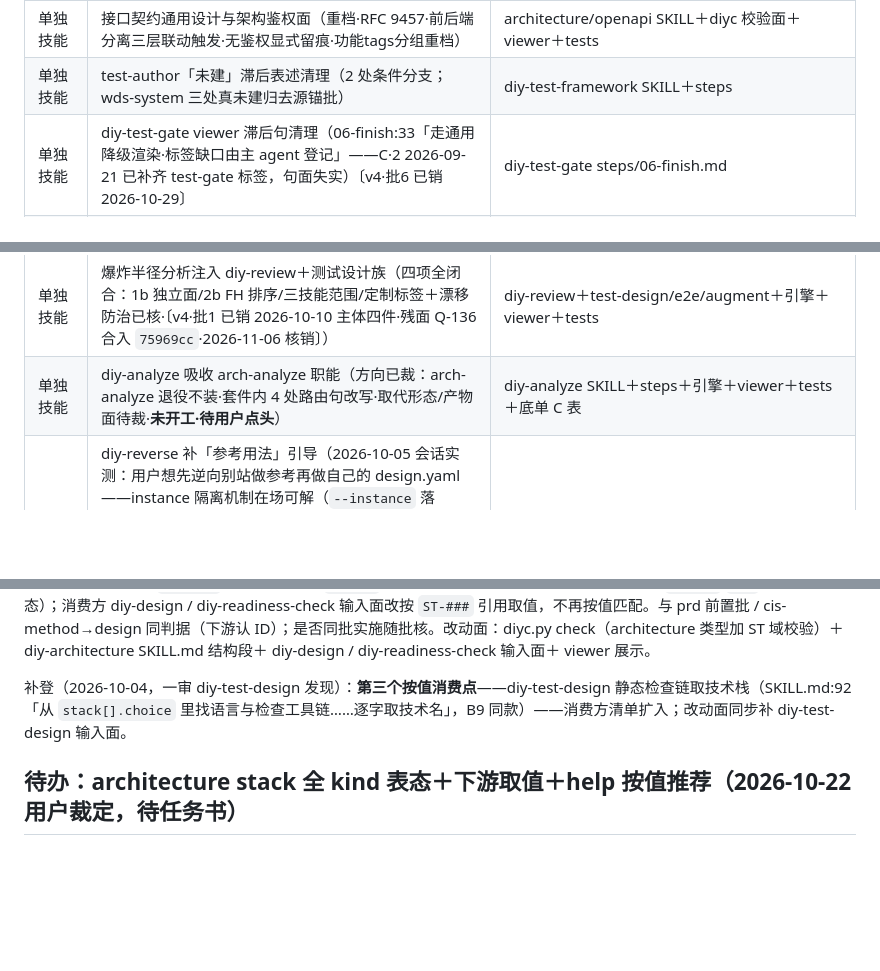
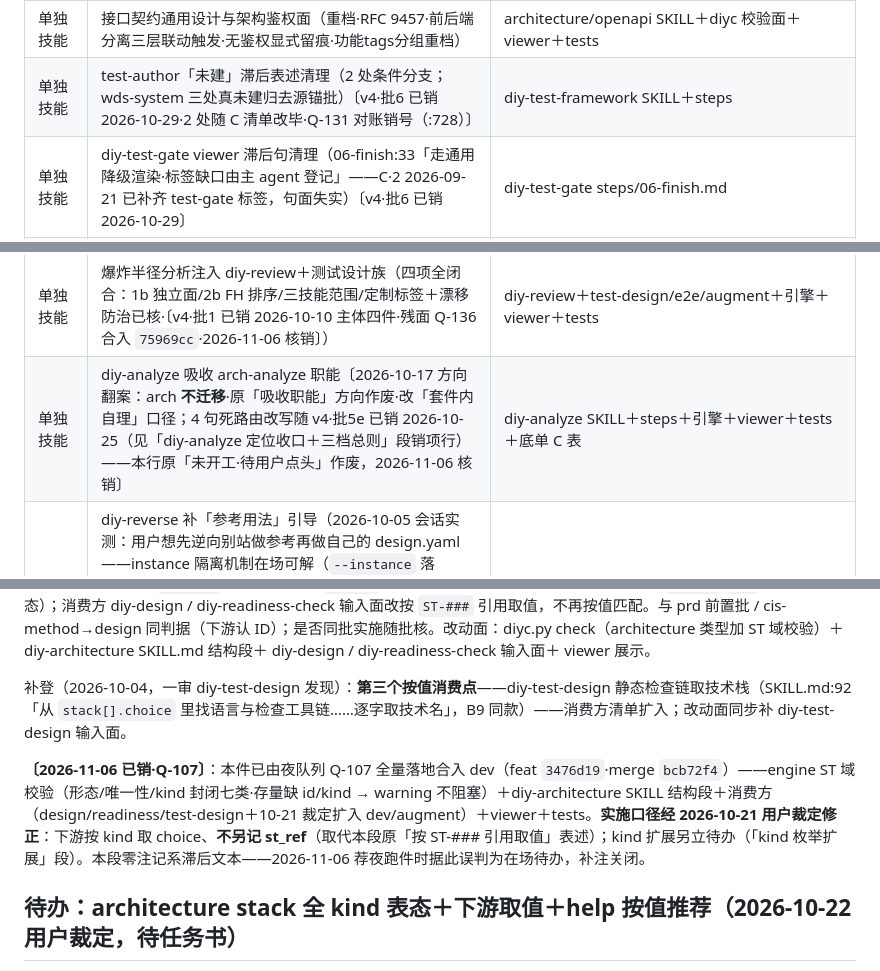
Before and after one commit to IHaveManyRepeat/diy-coder-skills, a Markdown page: docs/bmad-skill-map/diy技能名录与审查底单.md, 3 parts joined by grey strips. GitHub-like rendering; blank space fills up the shorter version.

Commit message:
docs: 底单五段补销账注记——Q-107/126/127/131 实态回填＋analyze 吸收行方向翻案核销

```diff
--- a/docs/bmad-skill-map/diy技能名录与审查底单.md
+++ b/docs/bmad-skill-map/diy技能名录与审查底单.md
@@ -171,7 +171,7 @@ help 先行 → 主线按链序（审查与使用同场跑一个真实项目）
 | 单独技能 | diy-help 游离「精准简练」句＋§3 零产物变体 | SKILL.md:79/:20，随母本注入批 |
 | 单独技能 | diy-lab 实测缺陷修复批（①~⑥ 全定档：①走母本·②重·③root归一·④入本批·⑤检测·⑥轻） | cis-method/brief/research/prfaq/viewer/prd＋各引擎脚本 |
 | 单独技能 | 接口契约通用设计与架构鉴权面（重档·RFC 9457·前后端分离三层联动触发·无鉴权显式留痕·功能tags分组重档） | architecture/openapi SKILL＋diyc 校验面＋viewer＋tests |
-| 单独技能 | test-author「未建」滞后表述清理（2 处条件分支；wds-system 三处真未建归去源锚批） | diy-test-framework SKILL＋steps |
+| 单独技能 | test-author「未建」滞后表述清理（2 处条件分支；wds-system 三处真未建归去源锚批）〔v4·批6 已销 2026-10-29·2 处随 C 清单改毕·Q-131 对账销号（:728）〕 | diy-test-framework SKILL＋steps |
 | 单独技能 | diy-test-gate viewer 滞后句清理（06-finish:33「走通用降级渲染·标签缺口由主 agent 登记」——C·2 2026-09-21 已补齐 test-gate 标签，句面失实）〔v4·批6 已销 2026-10-29〕 | diy-test-gate steps/06-finish.md |
 | 单独技能 | diy-test-gate dev 仓引用漏网 6 处清理（迁移计划 §十三:459×4·§二验收×1·SKILL.md:67 裸节号；普查标记词未命中 §形态——与既有 4 处同族合计 10 处/8 文件，**随去源锚专批一起改**，待用户点头开工）〔v4·批6 已销 2026-10-29〕 | diy-test-gate SKILL＋steps/05＋scripts/gate.py＋gate_check.py |
 | 单独技能 | 变异配置显式化（test-plan `mutation:{enabled,tool?}` 段·默认开日常任务级·任务级/发版级 override·借位条款退役） | test-design/augment SKILL＋diyc 校验＋tests〔v4·批1 已销 ec13e67＝借位退役＋mutation 段；schema/override 见 test-design SKILL:74/:109；引擎形状校验 test_diyc_check:776——2026-10-28 核实补注·行滞后〕 |
@@ -179,7 +179,7 @@ help 先行 → 主线按链序（审查与使用同场跑一个真实项目）
 | 单独技能 | diy-spec-scan 加方法驱动分支穷举（ECH 化·2026-10-05 用户裁定「卡点法还不够」＋**方案全定 1A+3B·无待裁项**：①穷举独立成 step（如 02b-exhaustive）不并入 03——与 diy-review 双透镜并列同构·两法 findings 去重复用 02「同一处只报一次」·判据参考 diy-review lenses.md「边界类从内容自身推·不套固定清单」；②**穷举默认跑（opt-out·2026-10-05 裁）**——除非用户明示不用穷举·对齐 editorial-review 两透镜默认全跑 `--lens` 收窄先例；③**载体已裁＝`source: 卡点\|穷举` 字段**——type 保持八类·引擎 FINDING_TYPES 零改·summary 分法计数（selfcheck B 部分机制评价原料）。**未开工·待用户点头**）〔v4·批2a 已销 2026-10-11〕 | diy-spec-scan SKILL＋steps＋引擎＋tests |
 | 单独技能 | diy-selfcheck 硬门放开「要照做的事」→ 任意文档可审（2026-10-05 用户点名 prd/架构/epic/story/任意文档；BMAD AR/ECH 文档面能力补缺·Story 2.1 实用过 AR 定稿兜底；**方案已裁 2A+4a**：spec-scan 硬门同步放开为「可读非空」·两技能形态统一·selfcheck 预演片对纯文档不降级；纯文档时 spec-scan 跳过 02 预演只跑穷举+03+04（依赖 1A）；kind 扩「任务书\|技能\|规格\|文档」——引擎不校验语义 kind·仅改 SKILL.md 文案零引擎改动。**未开工·待用户点头**）〔v4·批2b 已销 2026-10-11·引擎零改＝4a 收窄——改动面列之『引擎』在册未触〕 | diy-selfcheck SKILL＋steps＋diy-spec-scan SKILL＋steps＋引擎＋tests |
 | 单独技能 | 爆炸半径分析注入 diy-review＋测试设计族（四项全闭合：1b 独立面/2b FH 排序/三技能范围/定制标签＋漂移防治已核·〔v4·批1 已销 2026-10-10 主体四件·残面 Q-136 合入 `75969cc`·2026-11-06 核销〕） | diy-review＋test-design/e2e/augment＋引擎＋viewer＋tests |
-| 单独技能 | diy-analyze 吸收 arch-analyze 职能（方向已裁：arch-analyze 退役不装·套件内 4 处路由句改写·取代形态/产物面待裁·**未开工·待用户点头**） | diy-analyze SKILL＋steps＋引擎＋viewer＋tests＋底单 C 表 |
+| 单独技能 | diy-analyze 吸收 arch-analyze 职能〔2026-10-17 方向翻案：arch **不迁移**·原「吸收职能」方向作废·改「套件内自理」口径；4 句死路由改写随 v4·批5e 已销 2026-10-25（见「diy-analyze 定位收口＋三档总则」段销项行）——本行原「未开工·待用户点头」作废，2026-11-06 核销〕 | diy-analyze SKILL＋steps＋引擎＋viewer＋tests＋底单 C 表 |
 | 单独技能 | diy-reverse 补「参考用法」引导（2026-10-05 会话实测：用户想先逆向别站做参考再做自己的 design.yaml——instance 隔离机制在场可解（`--instance` 落 `<output_dir>/<instance>/` 不占主线位）但 SKILL.md 只有「初始设计单源」一种叙事，参考用法入口不显性；拟补引导：参考目的→带 `--instance` 跑＋主线生成权不受扰＋design `[C]`/`[K]` 只读消费参考；挂法/文案/是否动 diy-design 输入面待裁，预期零引擎改动·**未开工·待用户点头**） | diy-reverse SKILL.md（或＋diy-design 输入面） |
 | 单独技能 | diy-wds-trigger Layer 1 方法本体迁入（2026-10-05 用户裁定「要迁移就都迁移完」：2 份实存 saga 文档 1,687 行（trigger-mapping 653＋dream-up-approach 1,034）迁入 diy——**安装 diy 不装 bmad·技能不得依赖 `_bmad` 路径**·裁定 9「不可用」随之解封；迁入形态/落点待裁·**开工先普查全库同类**（运行时输入依赖安装布局外路径·功能依赖型）·**未开工·待用户点头**） | diy-wds-trigger SKILL＋steps＋新迁文件 |
 
@@ -188,6 +188,8 @@ help 先行 → 主线按链序（审查与使用同场跑一个真实项目）
 登记（2026-10-04 用户裁定，一审 diy-architecture 牵出）：`stack[].choice` 被 diy-design（取前端框架）/ diy-readiness-check（取脚手架）**按值消费**（diy-architecture SKILL.md:56 自证），值为自由字符串、无锚——技术名写法漂移即断链。机制化（**已裁铸 ID**）：`stack[]` 条目铸稳定 ID **`ST-###`**（文件内全局唯一，前缀已查全库零冲突；`choice`/`why` 保持字段形态）；消费方 diy-design / diy-readiness-check 输入面改按 `ST-###` 引用取值，不再按值匹配。与 prd 前置批 / cis-method→design 同判据（下游认 ID）；是否同批实施随批核。改动面：diyc.py check（architecture 类型加 ST 域校验）＋ diy-architecture SKILL.md 结构段＋ diy-design / diy-readiness-check 输入面＋ viewer 展示。
 
 补登（2026-10-04，一审 diy-test-design 发现）：**第三个按值消费点**——diy-test-design 静态检查链取技术栈（SKILL.md:92「从 `stack[].choice` 里找语言与检查工具链……逐字取技术名」，B9 同款）——消费方清单扩入；改动面同步补 diy-test-design 输入面。
+
+**〔2026-11-06 已销·Q-107〕**：本件已由夜队列 Q-107 全量落地合入 dev（feat `3476d19`·merge `bcb72f4`）——engine ST 域校验（形态/唯一性/kind 封闭七类·存量缺 id/kind → warning 不阻塞）＋diy-architecture SKILL 结构段＋消费方（design/readiness/test-design＋10-21 裁定扩入 dev/augment）＋viewer＋tests。**实施口径经 2026-10-21 用户裁定修正**：下游按 kind 取 choice、**不另记 st_ref**（取代本段原「按 ST-### 引用取值」表述）；kind 扩展另立待办（「kind 枚举扩展」段）。本段零注记系滞后文本——2026-11-06 荐夜跑件时据此误判为在场待办，补注关闭。
 
 ## 待办：architecture stack 全 kind 表态＋下游取值＋help 按值推荐（2026-10-22 用户裁定，待任务书）
 
```
Also changed, not shown: other parts of docs/bmad-skill-map/diy技能名录与审查底单.md (+4 -0 lines).
